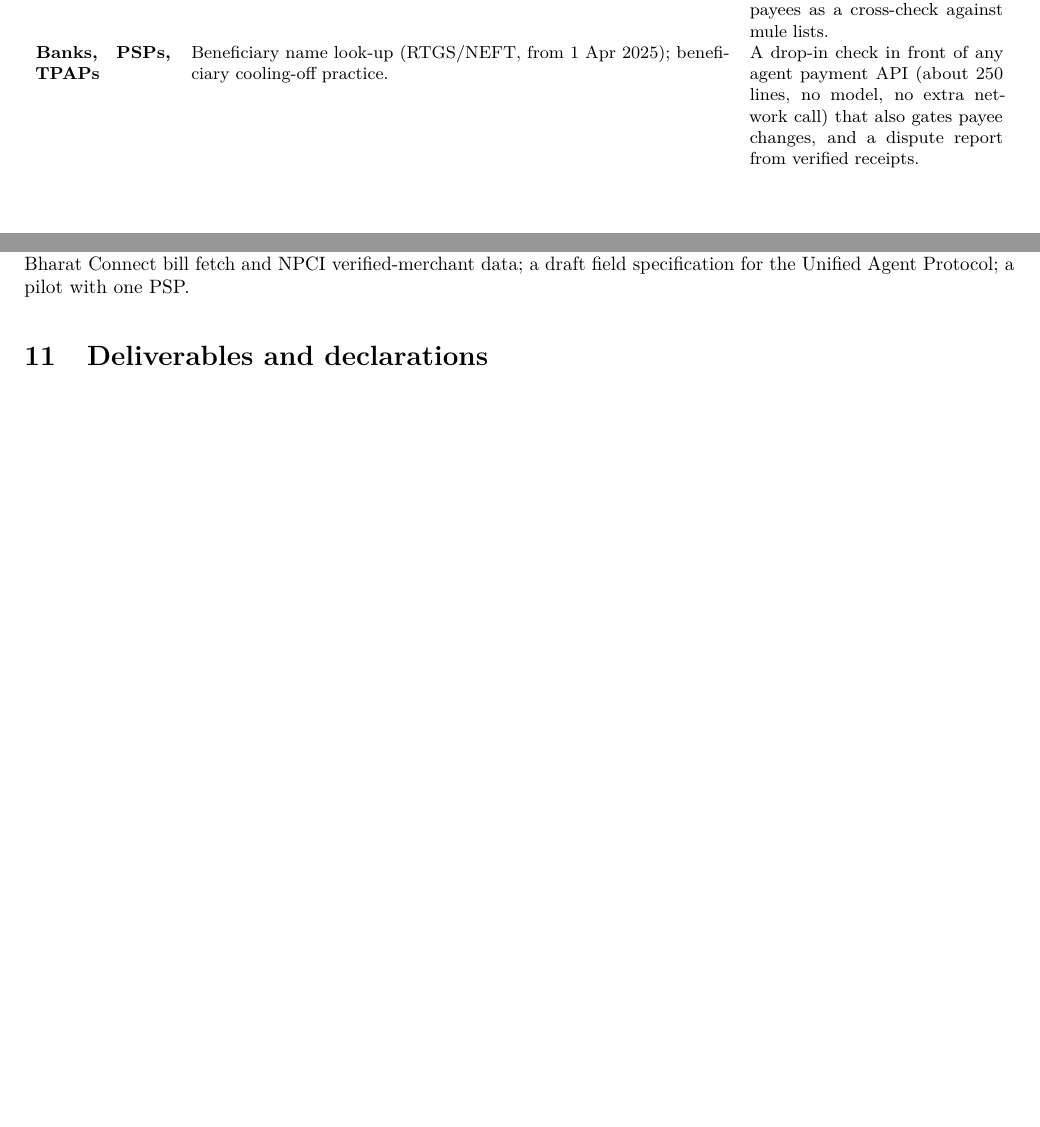
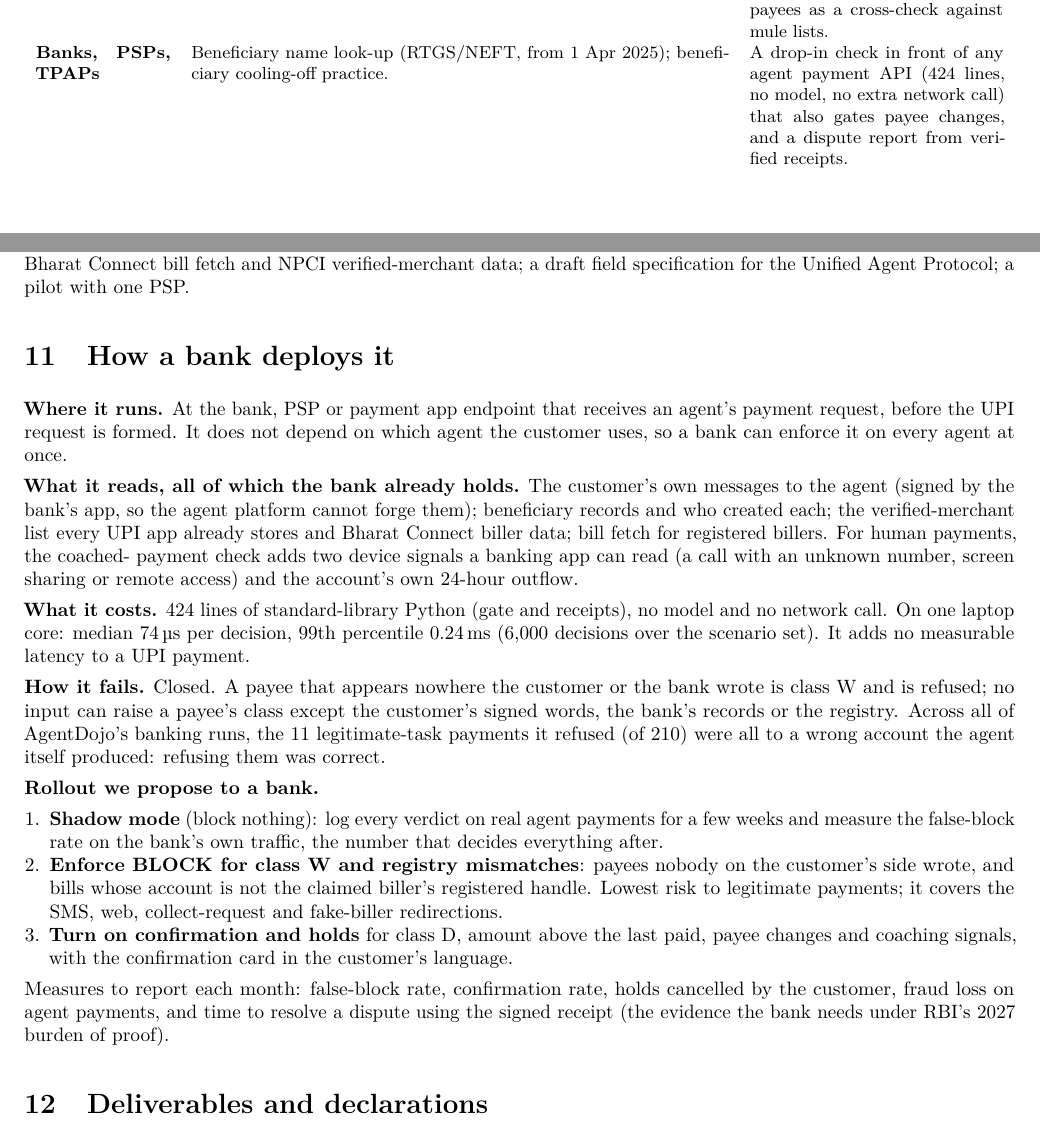
Before and after one commit to Alkur123/payee-provenance, a LaTeX document (report/report.tex): two parts of pages 9 and 10 of 11, joined at a grey line, cut so that both start at the same text, the shorter picture padded with empty space. Compiled offline with pdfLaTeX.

Commit message:
Add bank deployment section (measured latency), three-model results, corrected line count; rebuild report and video
Co-Authored-By: Claude Opus 5.5 <noreply@anthropic.com>

```diff
--- a/report/report.tex
+++ b/report/report.tex
@@ -582,7 +582,7 @@ the evidence a bank needs to meet the burden of proof; a sandbox-ready test plan
 risk scores). & Provenance class as a feature for transaction risk scores; W-class payees as a cross-check against mule
 lists.\\
 \textbf{Banks, PSPs, TPAPs} & Beneficiary name look-up (RTGS/NEFT, from 1 Apr 2025); beneficiary cooling-off practice. &
-A drop-in check in front of any agent payment API (about 250 lines, no model, no extra network call) that also gates payee
+A drop-in check in front of any agent payment API (424 lines, no model, no extra network call) that also gates payee
 changes, and a dispute report from verified receipts.\\
 \textbf{SROs (FACE, UFF)} & RBI-recognised fintech SROs (FACE 2024; Unified Fintech Forum, Sept 2026) with codes of conduct
 and dispute resolution. & The scenario catalogue as a conformance test for members' agent payment products.\\
@@ -599,6 +599,39 @@ Predictions are written and hashed before any scoring.
 Hindi, English and regional languages; the coached-payment check on a bank's real call and device signals;
 integration with Bharat Connect bill fetch and NPCI verified-merchant data; a draft field specification for the Unified
 Agent Protocol; a pilot with one PSP.
+
+\section{How a bank deploys it}
+\textbf{Where it runs.} At the bank, PSP or payment app endpoint that receives an agent's payment request, before the UPI
+request is formed. It does not depend on which agent the customer uses, so a bank can enforce it on every agent at once.
+
+\textbf{What it reads, all of which the bank already holds.} The customer's own messages to the agent (signed by the bank's
+app, so the agent platform cannot forge them); beneficiary records and who created each; the verified-merchant list every
+UPI app already stores and Bharat Connect biller data; bill fetch for registered billers. For human payments, the coached-
+payment check adds two device signals a banking app can read (a call with an unknown number, screen sharing or remote
+access) and the account's own 24-hour outflow.
+
+\textbf{What it costs.} 424 lines of standard-library Python (gate and receipts), no model and no network call. On one
+laptop core: median 74\,\textmu s per decision, 99th percentile 0.24\,ms (6,000 decisions over the scenario set). It adds
+no measurable latency to a UPI payment.
+
+\textbf{How it fails.} Closed. A payee that appears nowhere the customer or the bank wrote is class W and is refused; no
+input can raise a payee's class except the customer's signed words, the bank's records or the registry. Across all of
+AgentDojo's banking runs, the 11 legitimate-task payments it refused (of 210) were all to a wrong account the agent itself
+produced: refusing them was correct.
+
+\textbf{Rollout we propose to a bank.}
+\begin{enumerate}
+\item \textbf{Shadow mode} (block nothing): log every verdict on real agent payments for a few weeks and measure the
+false-block rate on the bank's own traffic, the number that decides everything after.
+\item \textbf{Enforce BLOCK for class W and registry mismatches}: payees nobody on the customer's side wrote, and bills
+whose account is not the claimed biller's registered handle. Lowest risk to legitimate payments; it covers the SMS, web,
+collect-request and fake-biller redirections.
+\item \textbf{Turn on confirmation and holds} for class D, amount above the last paid, payee changes and coaching signals,
+with the confirmation card in the customer's language.
+\end{enumerate}
+Measures to report each month: false-block rate, confirmation rate, holds cancelled by the customer, fraud loss on agent
+payments, and time to resolve a dispute using the signed receipt (the evidence the bank needs under RBI's 2027 burden of
+proof).
 
 \section{Deliverables and declarations}
 {\small
```
Also changed, not shown: AegisAI_Report.pdf, README.md, report/report.pdf, 2 other files.
